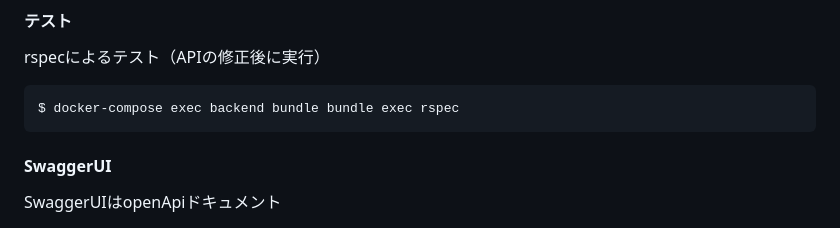
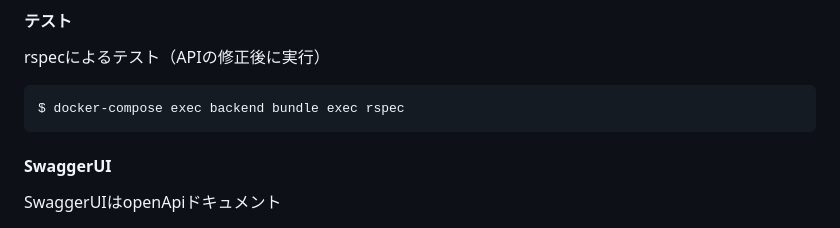
Before and after one commit to Conovel/environment, a Markdown page: README.md, the part around the change. GitHub-like rendering.

Commit message:
backendテストコマンドを修正

````diff
--- a/README.md
+++ b/README.md
@@ -184,7 +184,7 @@ docker run --rm -v ${PROJECT_ROOT}:/local openapitools/openapi-generator-cli gen
 
 rspecによるテスト（APIの修正後に実行）
 ```sh
-$ docker-compose exec backend bundle bundle exec rspec
+$ docker-compose exec backend bundle exec rspec
 ```
 
 #### SwaggerUI
````
